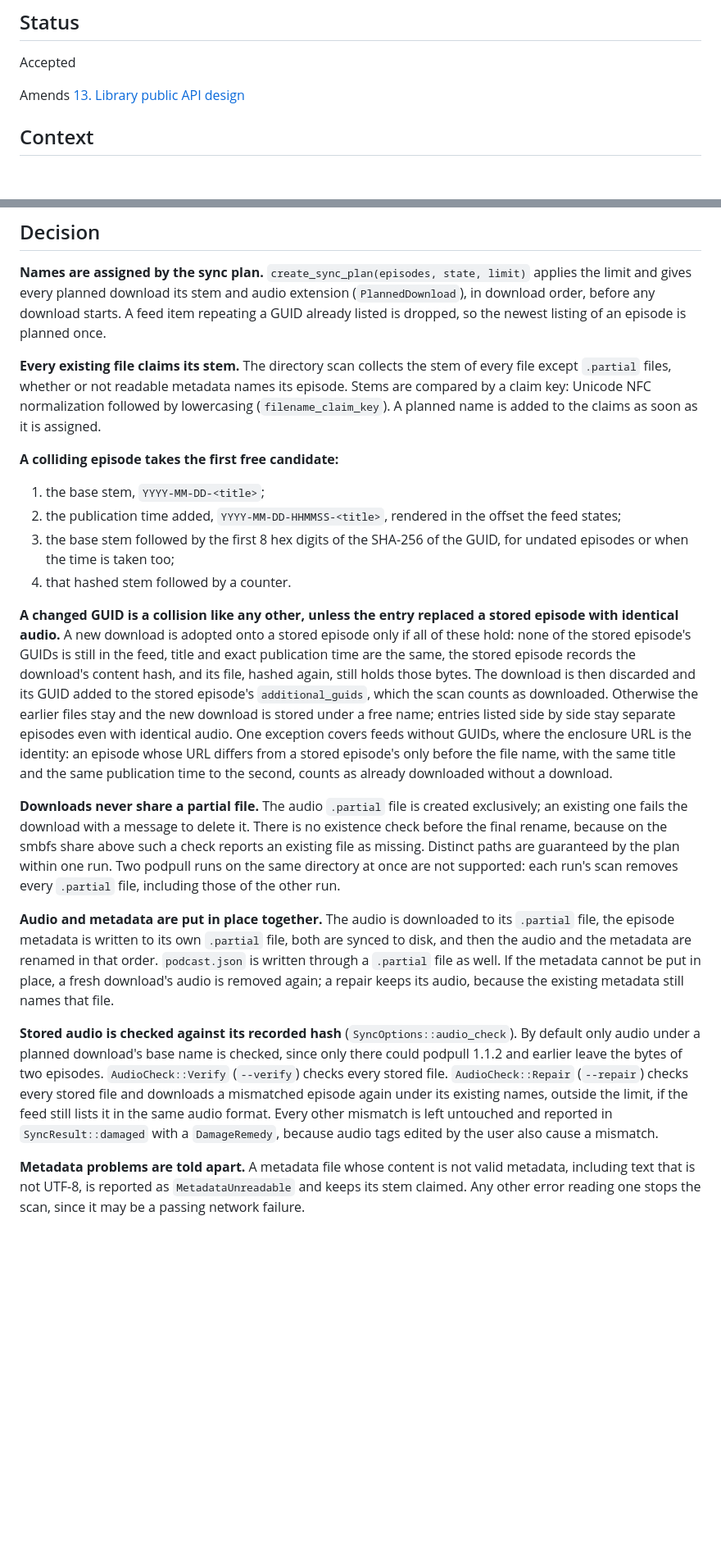
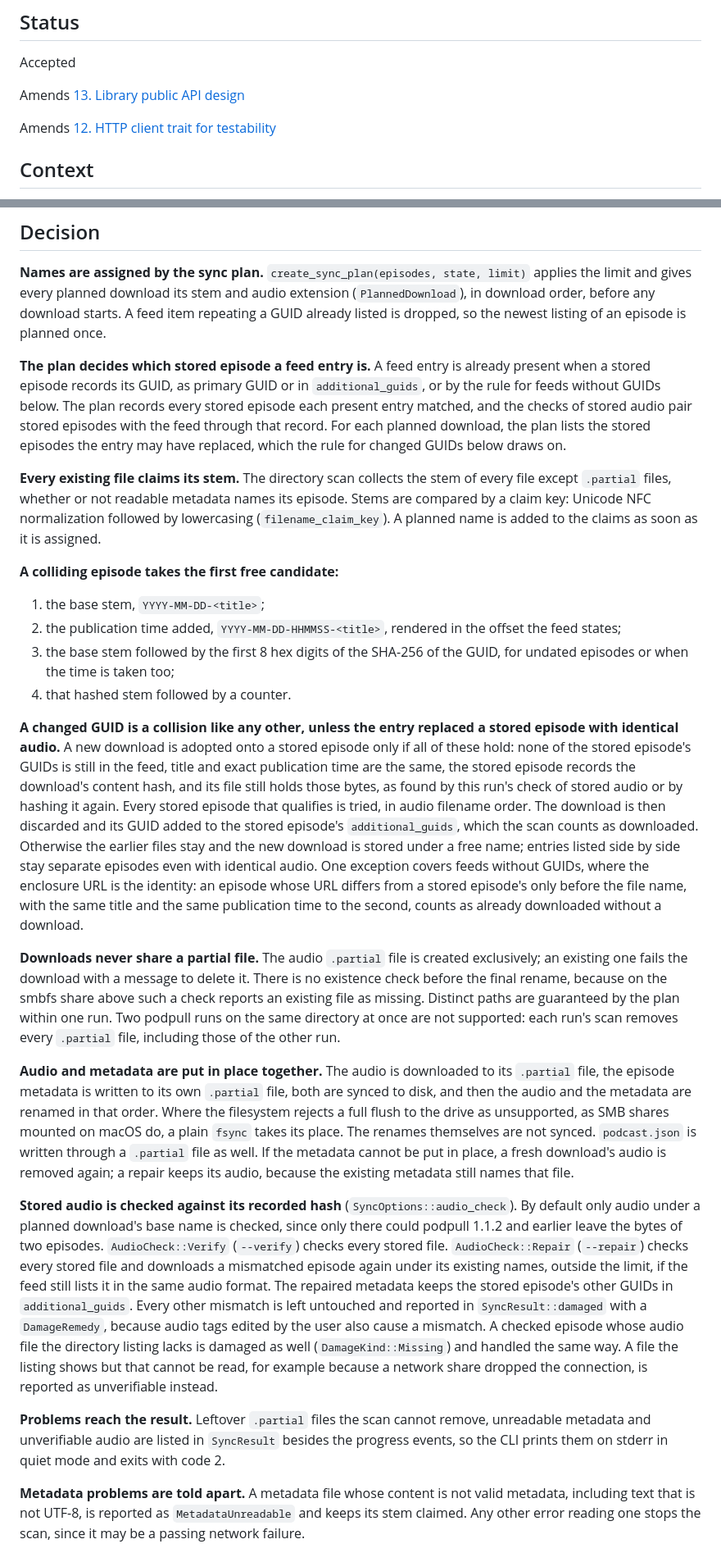
Before and after one commit to jakobwesthoff/podpull, a Markdown page: docs/adr/0017-distinct-filenames-for-episodes-sharing-title-and-date.md, 2 parts joined by grey strips. Shown at 82% size. Drawn GitHub-style; blank space fills up the shorter version.

Commit message:
Record the plan's episode matching, missing audio and API rules in ADR 17

```diff
--- a/docs/adr/0017-distinct-filenames-for-episodes-sharing-title-and-date.md
+++ b/docs/adr/0017-distinct-filenames-for-episodes-sharing-title-and-date.md
@@ -7,6 +7,8 @@ Date: 2026-10-06
 Accepted
 
 Amends [13. Library public API design](0013-library-public-api-design.md)
+
+Amends [12. HTTP client trait for testability](0012-http-client-trait-for-testability.md)
 
 ## Context
 
@@ -23,6 +25,8 @@ Comparing names as plain strings is not enough to detect such a collision. A net
 
 **Names are assigned by the sync plan.** `create_sync_plan(episodes, state, limit)` applies the limit and gives every planned download its stem and audio extension (`PlannedDownload`), in download order, before any download starts. A feed item repeating a GUID already listed is dropped, so the newest listing of an episode is planned once.
 
+**The plan decides which stored episode a feed entry is.** A feed entry is already present when a stored episode records its GUID, as primary GUID or in `additional_guids`, or by the rule for feeds without GUIDs below. The plan records every stored episode each present entry matched, and the checks of stored audio pair stored episodes with the feed through that record. For each planned download, the plan lists the stored episodes the entry may have replaced, which the rule for changed GUIDs below draws on.
+
 **Every existing file claims its stem.** The directory scan collects the stem of every file except `.partial` files, whether or not readable metadata names its episode. Stems are compared by a claim key: Unicode NFC normalization followed by lowercasing (`filename_claim_key`). A planned name is added to the claims as soon as it is assigned.
 
 **A colliding episode takes the first free candidate:**
@@ -32,13 +36,15 @@ Comparing names as plain strings is not enough to detect such a collision. A net
 3. the base stem followed by the first 8 hex digits of the SHA-256 of the GUID, for undated episodes or when the time is taken too;
 4. that hashed stem followed by a counter.
 
-**A changed GUID is a collision like any other, unless the entry replaced a stored episode with identical audio.** A new download is adopted onto a stored episode only if all of these hold: none of the stored episode's GUIDs is still in the feed, title and exact publication time are the same, the stored episode records the download's content hash, and its file, hashed again, still holds those bytes. The download is then discarded and its GUID added to the stored episode's `additional_guids`, which the scan counts as downloaded. Otherwise the earlier files stay and the new download is stored under a free name; entries listed side by side stay separate episodes even with identical audio. One exception covers feeds without GUIDs, where the enclosure URL is the identity: an episode whose URL differs from a stored episode's only before the file name, with the same title and the same publication time to the second, counts as already downloaded without a download.
+**A changed GUID is a collision like any other, unless the entry replaced a stored episode with identical audio.** A new download is adopted onto a stored episode only if all of these hold: none of the stored episode's GUIDs is still in the feed, title and exact publication time are the same, the stored episode records the download's content hash, and its file still holds those bytes, as found by this run's check of stored audio or by hashing it again. Every stored episode that qualifies is tried, in audio filename order. The download is then discarded and its GUID added to the stored episode's `additional_guids`, which the scan counts as downloaded. Otherwise the earlier files stay and the new download is stored under a free name; entries listed side by side stay separate episodes even with identical audio. One exception covers feeds without GUIDs, where the enclosure URL is the identity: an episode whose URL differs from a stored episode's only before the file name, with the same title and the same publication time to the second, counts as already downloaded without a download.
 
 **Downloads never share a partial file.** The audio `.partial` file is created exclusively; an existing one fails the download with a message to delete it. There is no existence check before the final rename, because on the smbfs share above such a check reports an existing file as missing. Distinct paths are guaranteed by the plan within one run. Two podpull runs on the same directory at once are not supported: each run's scan removes every `.partial` file, including those of the other run.
 
-**Audio and metadata are put in place together.** The audio is downloaded to its `.partial` file, the episode metadata is written to its own `.partial` file, both are synced to disk, and then the audio and the metadata are renamed in that order. `podcast.json` is written through a `.partial` file as well. If the metadata cannot be put in place, a fresh download's audio is removed again; a repair keeps its audio, because the existing metadata still names that file.
+**Audio and metadata are put in place together.** The audio is downloaded to its `.partial` file, the episode metadata is written to its own `.partial` file, both are synced to disk, and then the audio and the metadata are renamed in that order. Where the filesystem rejects a full flush to the drive as unsupported, as SMB shares mounted on macOS do, a plain `fsync` takes its place. The renames themselves are not synced. `podcast.json` is written through a `.partial` file as well. If the metadata cannot be put in place, a fresh download's audio is removed again; a repair keeps its audio, because the existing metadata still names that file.
 
-**Stored audio is checked against its recorded hash** (`SyncOptions::audio_check`). By default only audio under a planned download's base name is checked, since only there could podpull 1.1.2 and earlier leave the bytes of two episodes. `AudioCheck::Verify` (`--verify`) checks every stored file. `AudioCheck::Repair` (`--repair`) checks every stored file and downloads a mismatched episode again under its existing names, outside the limit, if the feed still lists it in the same audio format. Every other mismatch is left untouched and reported in `SyncResult::damaged` with a `DamageRemedy`, because audio tags edited by the user also cause a mismatch.
+**Stored audio is checked against its recorded hash** (`SyncOptions::audio_check`). By default only audio under a planned download's base name is checked, since only there could podpull 1.1.2 and earlier leave the bytes of two episodes. `AudioCheck::Verify` (`--verify`) checks every stored file. `AudioCheck::Repair` (`--repair`) checks every stored file and downloads a mismatched episode again under its existing names, outside the limit, if the feed still lists it in the same audio format. The repaired metadata keeps the stored episode's other GUIDs in `additional_guids`. Every other mismatch is left untouched and reported in `SyncResult::damaged` with a `DamageRemedy`, because audio tags edited by the user also cause a mismatch. A checked episode whose audio file the directory listing lacks is damaged as well (`DamageKind::Missing`) and handled the same way. A file the listing shows but that cannot be read, for example because a network share dropped the connection, is reported as unverifiable instead.
+
+**Problems reach the result.** Leftover `.partial` files the scan cannot remove, unreadable metadata and unverifiable audio are listed in `SyncResult` besides the progress events, so the CLI prints them on stderr in quiet mode and exits with code 2.
 
 **Metadata problems are told apart.** A metadata file whose content is not valid metadata, including text that is not UTF-8, is reported as `MetadataUnreadable` and keeps its stem claimed. Any other error reading one stops the scan, since it may be a passing network failure.
 
```
Also changed, not shown: other parts of docs/adr/0017-distinct-filenames-for-episodes-sharing-title-and-date.md (+5 -1 lines), docs/adr/0012-http-client-trait-for-testability.md (+2 -0 lines).
